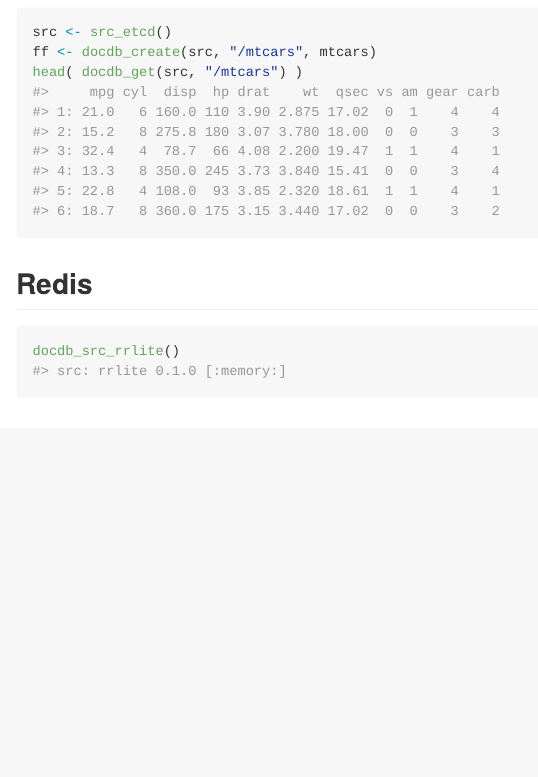
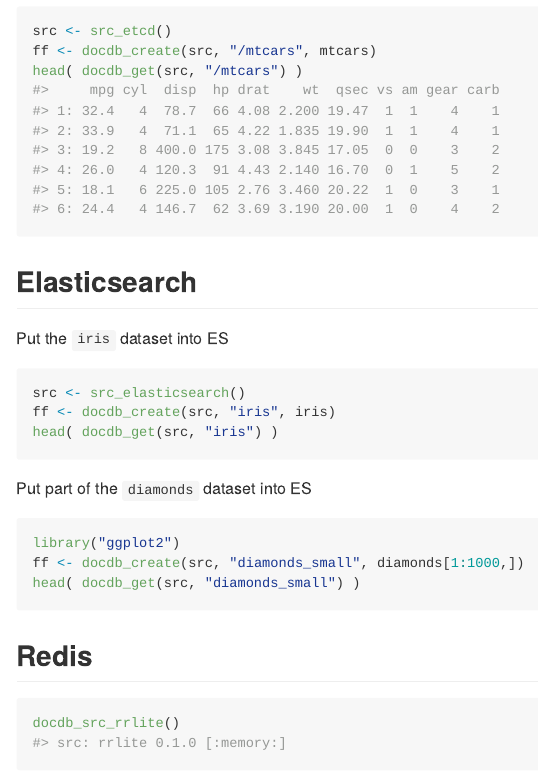
Before and after one commit to ropensci/nodbi, an R Markdown document (README.Rmd): the page in a window 1100 px wide, from 720 px down before the commit and from 1490 px down after it, so that both start at the same text. The pictures show the output file README.md that the author committed with the source, drawn offline in the style of GitHub.

Commit message:
updated readme with conn egs at top, es exampels and dplyr integration egs

````diff
--- a/README.Rmd
+++ b/README.Rmd
@@ -42,3 +51,28 @@ ff <- docdb_create(src, "/mtcars", mtcars)
 head( docdb_get(src, "/mtcars") )
 ```
 
+## Elasticsearch
+
+Put the `iris` dataset into ES
+
+```{r echo=FALSE, eval=FALSE}
+src <- src_elasticsearch()
+if(elastic::index_exists("iris")) invisible(docdb_delete(src, "iris"))
+```
+
+```{r eval=FALSE}
+src <- src_elasticsearch()
+ff <- docdb_create(src, "iris", iris)
+head( docdb_get(src, "iris") )
+```
+
+Put part of the `diamonds` dataset into ES
+
+```{r echo=FALSE, eval=FALSE}
+if(elastic::index_exists("diamonds_small")) invisible(docdb_delete(src, "diamonds_small"))
+```
+
+```{r eval=FALSE, eval=FALSE}
+library("ggplot2")
+ff <- docdb_create(src, "diamonds_small", diamonds[1:1000,])
+head( docdb_get(src, "diamonds_small") )
````
Also changed, not shown: README.md, README.Rmd (32 more changed lines).
